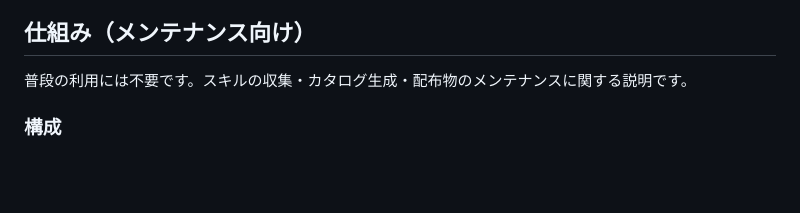
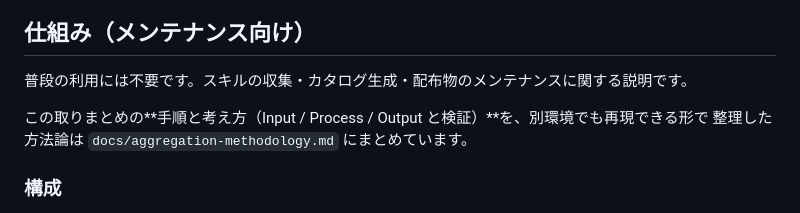
Before and after one commit to gghatano/skill-repository, a Markdown page: README.md, the part around the change. Rendered like a GitHub page; blank space fills up the shorter version.

```diff
--- a/README.md
+++ b/README.md
@@ -41,6 +41,9 @@ Claude Code のプロンプトで、マーケットプレイスを追加し、
 ## 仕組み（メンテナンス向け）
 
 普段の利用には不要です。スキルの収集・カタログ生成・配布物のメンテナンスに関する説明です。
+
+この取りまとめの**手順と考え方（Input / Process / Output と検証）**を、別環境でも再現できる形で
+整理した方法論は `docs/aggregation-methodology.md` にまとめています。
 
 ### 構成
 
```
Also changed, not shown: docs/aggregation-methodology.md (added, +257 -0 lines).
